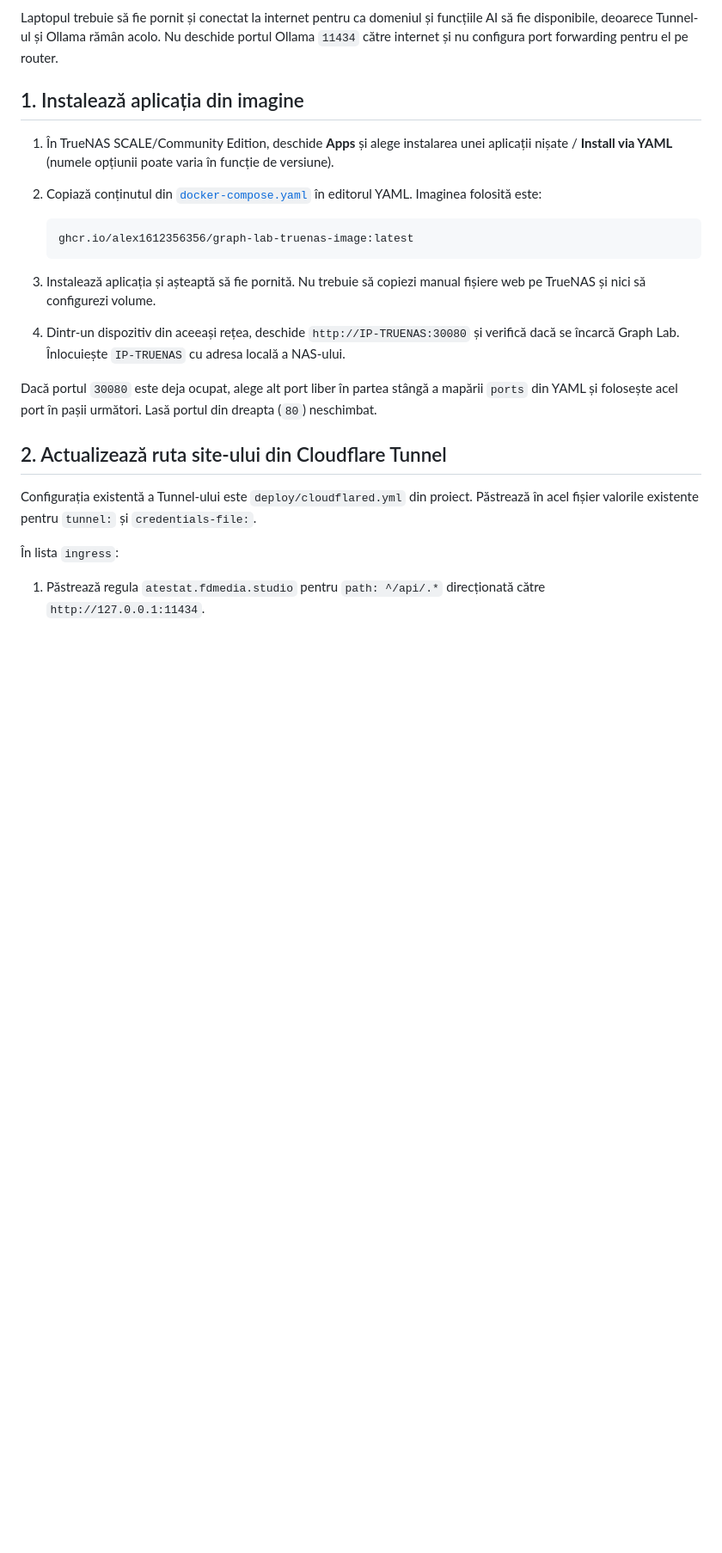
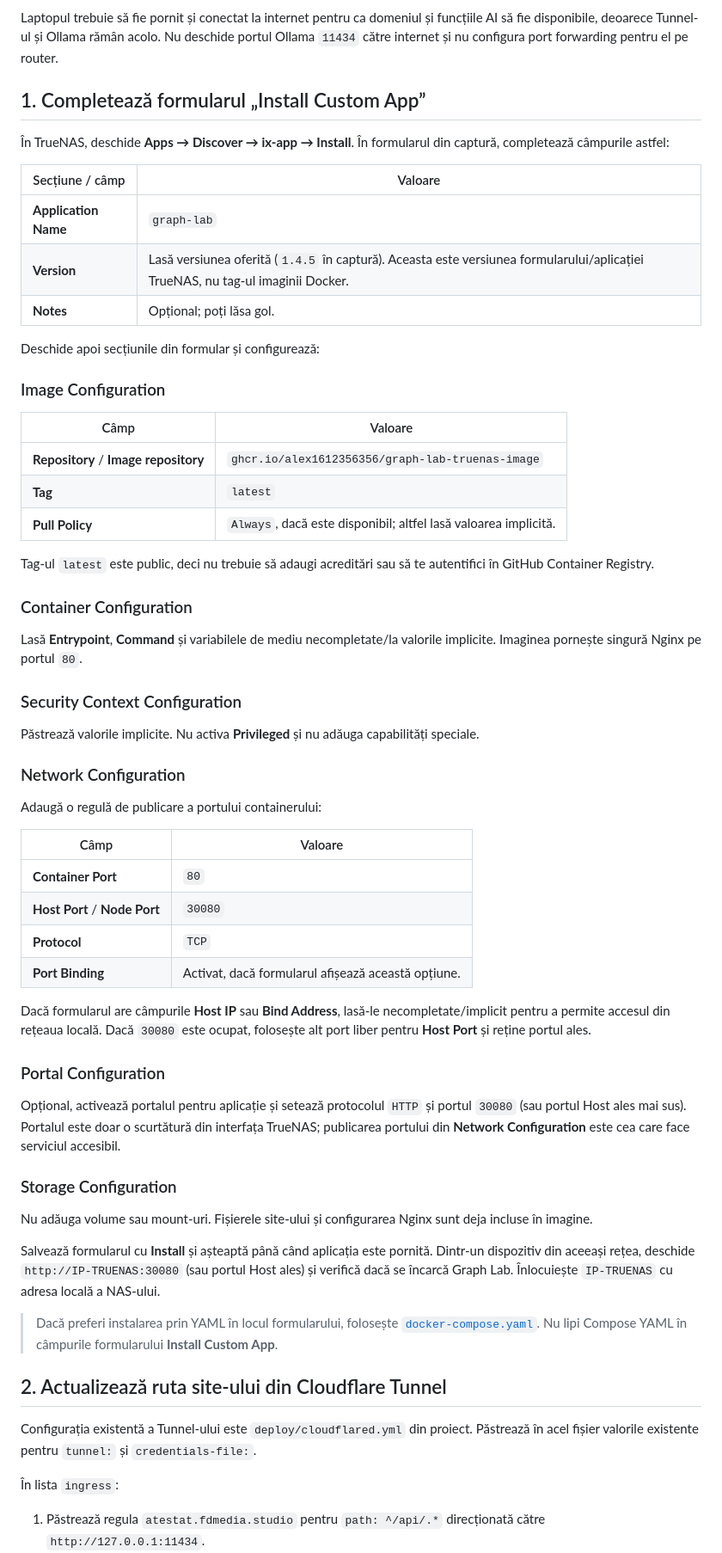
Before and after one commit to Alex1612356356/graph-lab-truenas-image, a Markdown page: INSTALL-GUIDE.md, the part around the change. Shown at 86% size. Drawn GitHub-style; blank space fills up the shorter version.

Commit message:
Document TrueNAS custom app form setup
Co-authored-by: Copilot <223556219+Copilot@users.noreply.github.com>

````diff
--- a/INSTALL-GUIDE.md
+++ b/INSTALL-GUIDE.md
@@ -16,27 +16,76 @@ funcțiile AI să fie disponibile, deoarece Tunnel-ul și Ollama rămân acolo.
 Nu deschide portul Ollama `11434` către internet și nu configura port forwarding
 pentru el pe router.
 
-## 1. Instalează aplicația din imagine
+## 1. Completează formularul „Install Custom App”
 
-1. În TrueNAS SCALE/Community Edition, deschide **Apps** și alege instalarea
-   unei aplicații nișate / **Install via YAML** (numele opțiunii poate varia
-   în funcție de versiune).
-2. Copiază conținutul din [`docker-compose.yaml`](./docker-compose.yaml) în
-   editorul YAML. Imaginea folosită este:
+În TrueNAS, deschide **Apps → Discover → ix-app → Install**. În formularul din
+captură, completează câmpurile astfel:
 
-   ```text
-   ghcr.io/alex1612356356/graph-lab-truenas-image:latest
-   ```
+| Secțiune / câmp | Valoare |
+| --- | --- |
+| **Application Name** | `graph-lab` |
+| **Version** | Lasă versiunea oferită (`1.4.5` în captură). Aceasta este versiunea formularului/aplicației TrueNAS, nu tag-ul imaginii Docker. |
+| **Notes** | Opțional; poți lăsa gol. |
 
-3. Instalează aplicația și așteaptă să fie pornită. Nu trebuie să copiezi
-   manual fișiere web pe TrueNAS și nici să configurezi volume.
-4. Dintr-un dispozitiv din aceeași rețea, deschide
-   `http://IP-TRUENAS:30080` și verifică dacă se încarcă Graph Lab. Înlocuiește
-   `IP-TRUENAS` cu adresa locală a NAS-ului.
+Deschide apoi secțiunile din formular și configurează:
 
-Dacă portul `30080` este deja ocupat, alege alt port liber în partea stângă a
-mapării `ports` din YAML și folosește acel port în pașii următori. Lasă portul
-din dreapta (`80`) neschimbat.
+### Image Configuration
+
+| Câmp | Valoare |
+| --- | --- |
+| **Repository** / **Image repository** | `ghcr.io/alex1612356356/graph-lab-truenas-image` |
+| **Tag** | `latest` |
+| **Pull Policy** | `Always`, dacă este disponibil; altfel lasă valoarea implicită. |
+
+Tag-ul `latest` este public, deci nu trebuie să adaugi acreditări sau să te
+autentifici în GitHub Container Registry.
+
+### Container Configuration
+
+Lasă **Entrypoint**, **Command** și variabilele de mediu necompletate/la
+valorile implicite. Imaginea pornește singură Nginx pe portul `80`.
+
+### Security Context Configuration
+
+Păstrează valorile implicite. Nu activa **Privileged** și nu adăuga capabilități
+speciale.
+
+### Network Configuration
+
+Adaugă o regulă de publicare a portului containerului:
+
+| Câmp | Valoare |
+| --- | --- |
+| **Container Port** | `80` |
+| **Host Port** / **Node Port** | `30080` |
+| **Protocol** | `TCP` |
+| **Port Binding** | Activat, dacă formularul afișează această opțiune. |
+
+Dacă formularul are câmpurile **Host IP** sau **Bind Address**, lasă-le
+necompletate/implicit pentru a permite accesul din rețeaua locală. Dacă
+`30080` este ocupat, folosește alt port liber pentru **Host Port** și reține
+portul ales.
+
+### Portal Configuration
+
+Opțional, activează portalul pentru aplicație și setează protocolul `HTTP` și
+portul `30080` (sau portul Host ales mai sus). Portalul este doar o scurtătură
+din interfața TrueNAS; publicarea portului din **Network Configuration** este
+cea care face serviciul accesibil.
+
+### Storage Configuration
+
+Nu adăuga volume sau mount-uri. Fișierele site-ului și configurarea Nginx sunt
+deja incluse în imagine.
+
+Salvează formularul cu **Install** și așteaptă până când aplicația este
+pornită. Dintr-un dispozitiv din aceeași rețea, deschide
+`http://IP-TRUENAS:30080` (sau portul Host ales) și verifică dacă se încarcă
+Graph Lab. Înlocuiește `IP-TRUENAS` cu adresa locală a NAS-ului.
+
+> Dacă preferi instalarea prin YAML în locul formularului, folosește
+> [`docker-compose.yaml`](./docker-compose.yaml). Nu lipi Compose YAML în
+> câmpurile formularului **Install Custom App**.
 
 ## 2. Actualizează ruta site-ului din Cloudflare Tunnel
 
````
